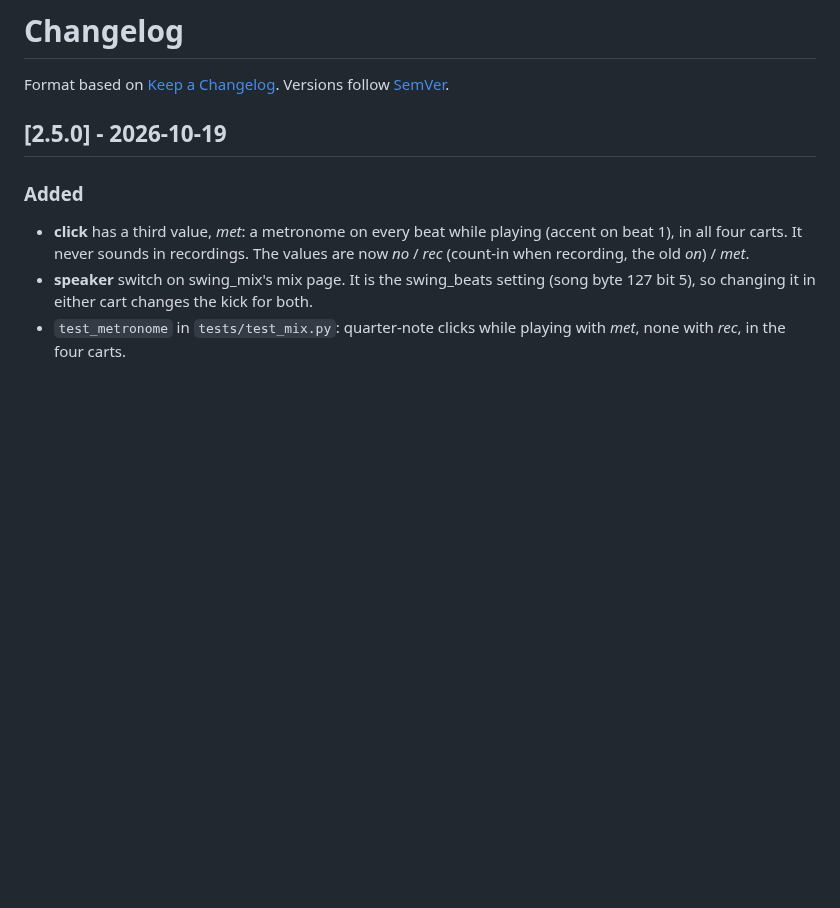
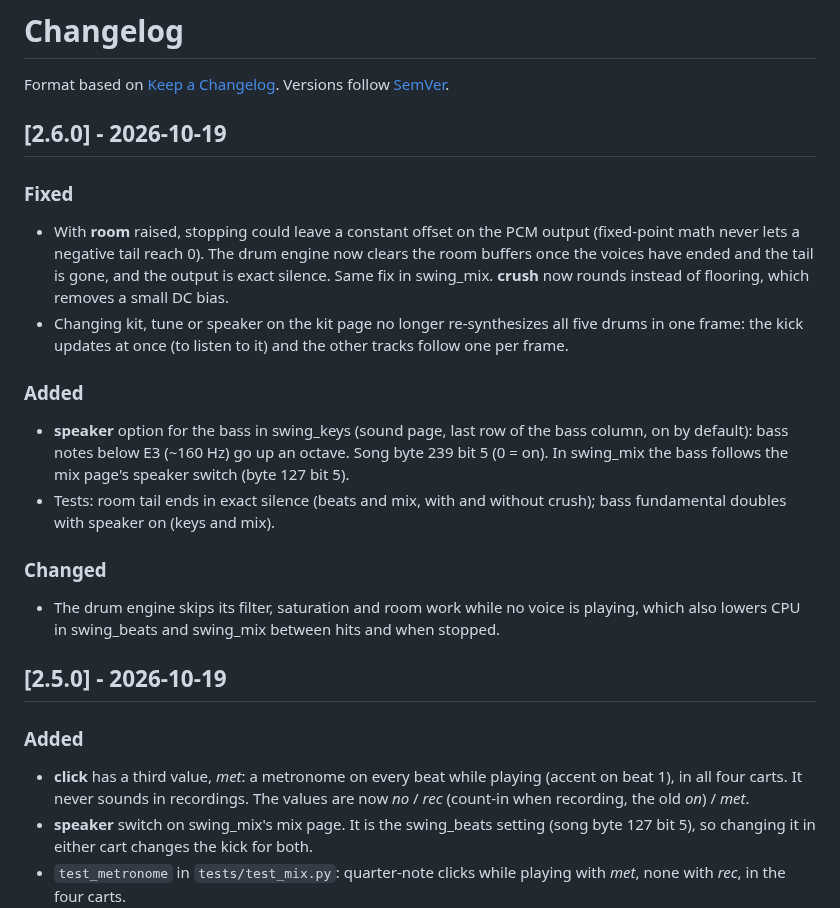
Before and after one commit to santiago-giordano/swing_pico8, a Markdown page: CHANGELOG.md, the part around the change. GitHub-like rendering; blank space fills up the shorter version.

```diff
--- a/CHANGELOG.md
+++ b/CHANGELOG.md
@@ -1,6 +1,19 @@
 # Changelog
 
 Format based on [Keep a Changelog](https://keepachangelog.com/). Versions follow [SemVer](https://semver.org/).
+
+## [2.6.0] - 2026-10-19
+
+### Fixed
+- With **room** raised, stopping could leave a constant offset on the PCM output (fixed-point math never lets a negative tail reach 0). The drum engine now clears the room buffers once the voices have ended and the tail is gone, and the output is exact silence. Same fix in swing_mix. **crush** now rounds instead of flooring, which removes a small DC bias.
+- Changing kit, tune or speaker on the kit page no longer re-synthesizes all five drums in one frame: the kick updates at once (to listen to it) and the other tracks follow one per frame.
+
+### Added
+- **speaker** option for the bass in swing_keys (sound page, last row of the bass column, on by default): bass notes below E3 (~160 Hz) go up an octave. Song byte 239 bit 5 (0 = on). In swing_mix the bass follows the mix page's speaker switch (byte 127 bit 5).
+- Tests: room tail ends in exact silence (beats and mix, with and without crush); bass fundamental doubles with speaker on (keys and mix).
+
+### Changed
+- The drum engine skips its filter, saturation and room work while no voice is playing, which also lowers CPU in swing_beats and swing_mix between hits and when stopped.
 
 ## [2.5.0] - 2026-10-19
 
```
Also changed, not shown: README.es.md (+1 -1 lines), README.md (+3 -2 lines), docs/pages_en.png, docs/pages_es.png, docs/swing_lofi.png, 11 other files.
